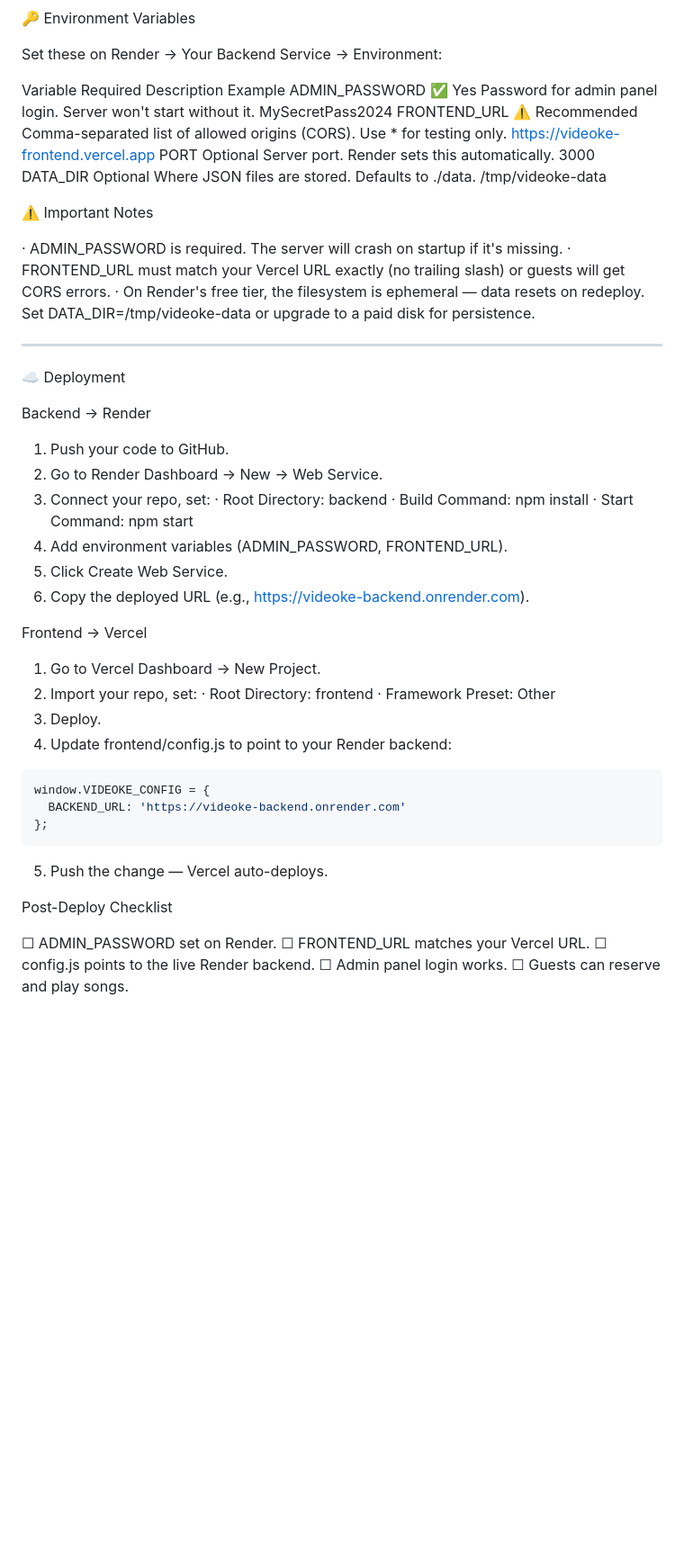
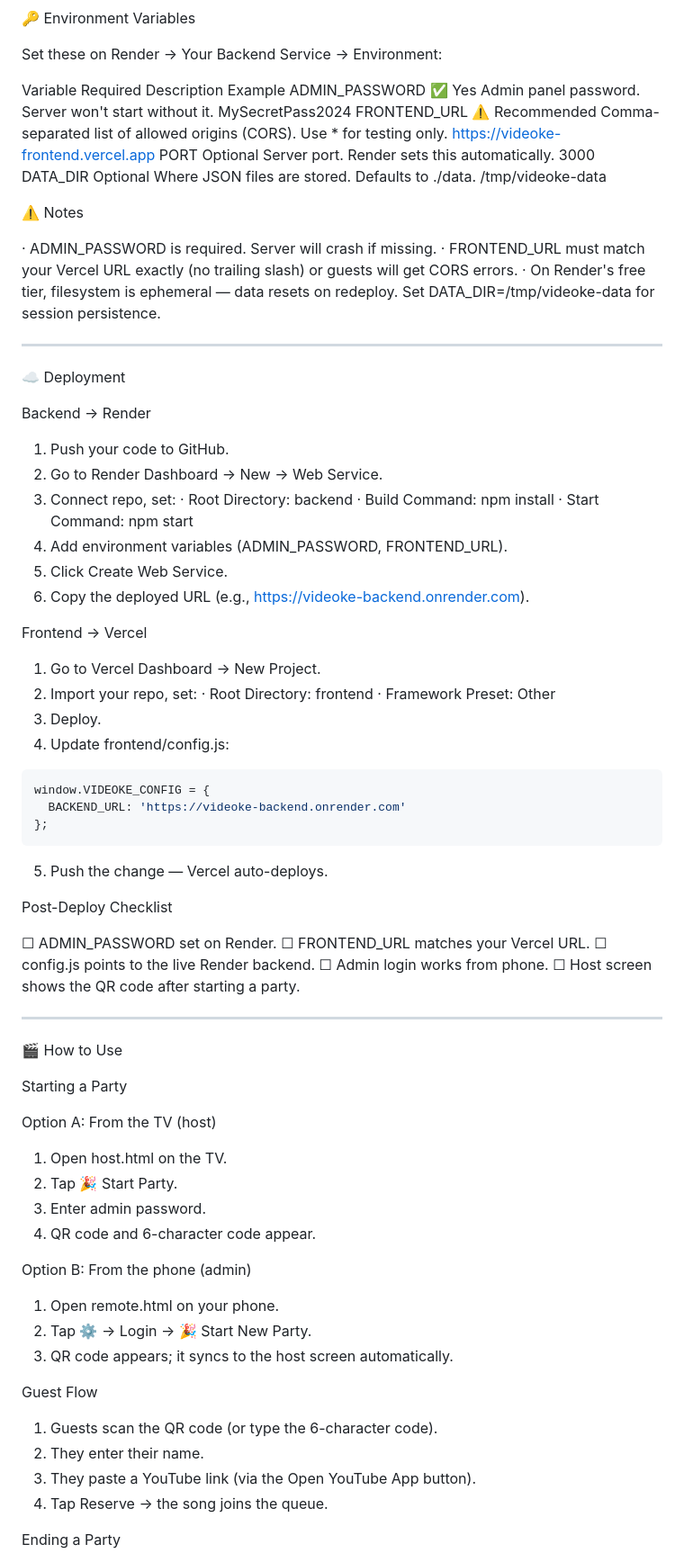
Before and after one commit to empuertos/videoke, a Markdown page: README.md, the part around one of its changes. Shown at 90% size. Drawn GitHub-style; blank space fills up the shorter version.

````diff
--- a/README.md
+++ b/README.md
@@ -130,16 +146,16 @@ Open http://localhost:5500/host.html on your display and http://localhost:5500/r
 Set these on Render → Your Backend Service → Environment:
 
 Variable Required Description Example
-ADMIN_PASSWORD ✅ Yes Password for admin panel login. Server won't start without it. MySecretPass2024
+ADMIN_PASSWORD ✅ Yes Admin panel password. Server won't start without it. MySecretPass2024
 FRONTEND_URL ⚠️ Recommended Comma-separated list of allowed origins (CORS). Use * for testing only. https://videoke-frontend.vercel.app
 PORT Optional Server port. Render sets this automatically. 3000
 DATA_DIR Optional Where JSON files are stored. Defaults to ./data. /tmp/videoke-data
 
-⚠️ Important Notes
+⚠️ Notes
 
-· ADMIN_PASSWORD is required. The server will crash on startup if it's missing.
+· ADMIN_PASSWORD is required. Server will crash if missing.
 · FRONTEND_URL must match your Vercel URL exactly (no trailing slash) or guests will get CORS errors.
-· On Render's free tier, the filesystem is ephemeral — data resets on redeploy. Set DATA_DIR=/tmp/videoke-data or upgrade to a paid disk for persistence.
+· On Render's free tier, filesystem is ephemeral — data resets on redeploy. Set DATA_DIR=/tmp/videoke-data for session persistence.
 
 ---
 
@@ -149,7 +165,7 @@ Backend → Render
 
 1. Push your code to GitHub.
 2. Go to Render Dashboard → New → Web Service.
-3. Connect your repo, set:
+3. Connect repo, set:
    · Root Directory: backend
    · Build Command: npm install
    · Start Command: npm start
@@ -164,7 +180,7 @@ Frontend → Vercel
    · Root Directory: frontend
    · Framework Preset: Other
 3. Deploy.
-4. Update frontend/config.js to point to your Render backend:
+4. Update frontend/config.js:
 
 ```javascript
 window.VIDEOKE_CONFIG = {
@@ -179,5 +195,34 @@ Post-Deploy Checklist
 ☐ ADMIN_PASSWORD set on Render.
 ☐ FRONTEND_URL matches your Vercel URL.
 ☐ config.js points to the live Render backend.
-☐ Admin panel login works.
-☐ Guests can reserve and play songs.
+☐ Admin login works from phone.
+☐ Host screen shows the QR code after starting a party.
+
+---
+
+🎬 How to Use
+
+Starting a Party
+
+Option A: From the TV (host)
+
+1. Open host.html on the TV.
+2. Tap 🎉 Start Party.
+3. Enter admin password.
+4. QR code and 6-character code appear.
+
+Option B: From the phone (admin)
+
+1. Open remote.html on your phone.
+2. Tap ⚙️ → Login → 🎉 Start New Party.
+3. QR code appears; it syncs to the host screen automatically.
+
+Guest Flow
+
+1. Guests scan the QR code (or type the 6-character code).
+2. They enter their name.
+3. They paste a YouTube link (via the Open YouTube App button).
+4. Tap Reserve → the song joins the queue.
+
+Ending a Party
+
````
Also changed, not shown: other parts of README.md (+175 -66 lines).
